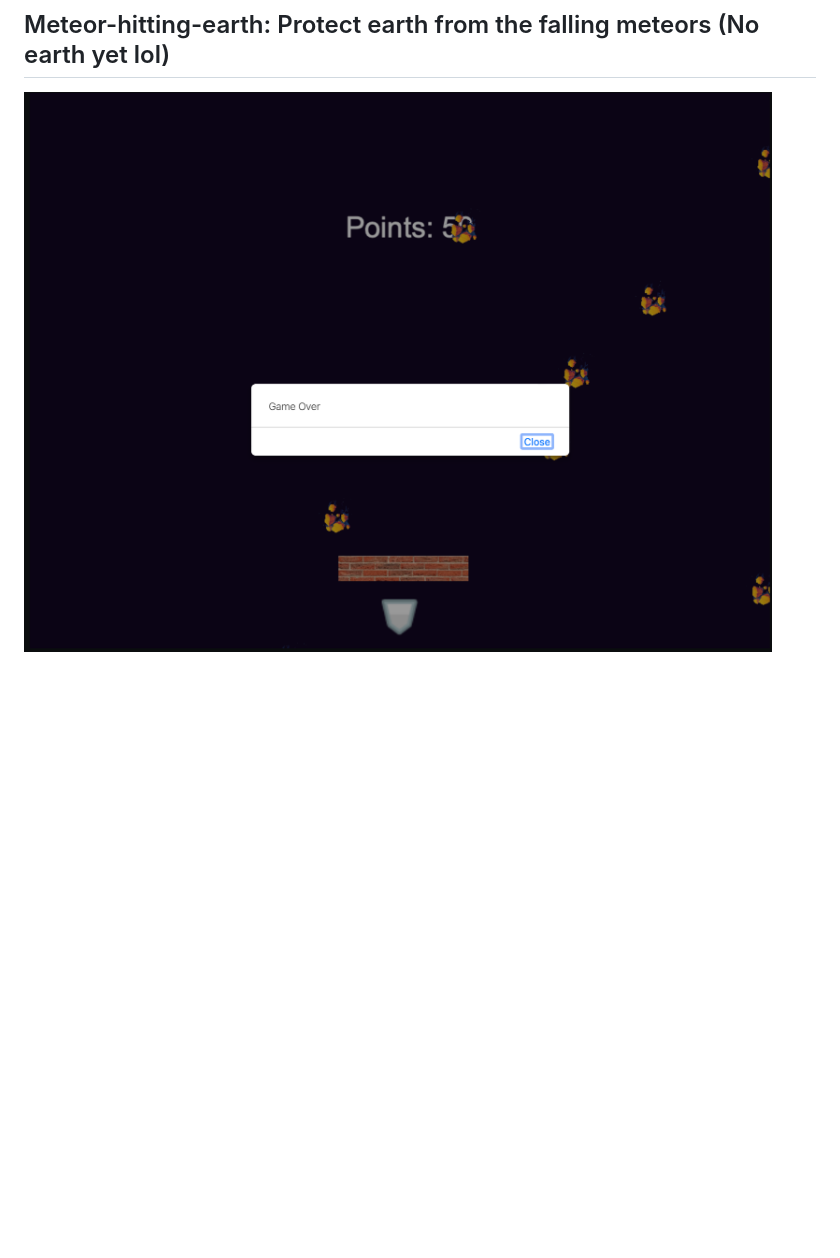
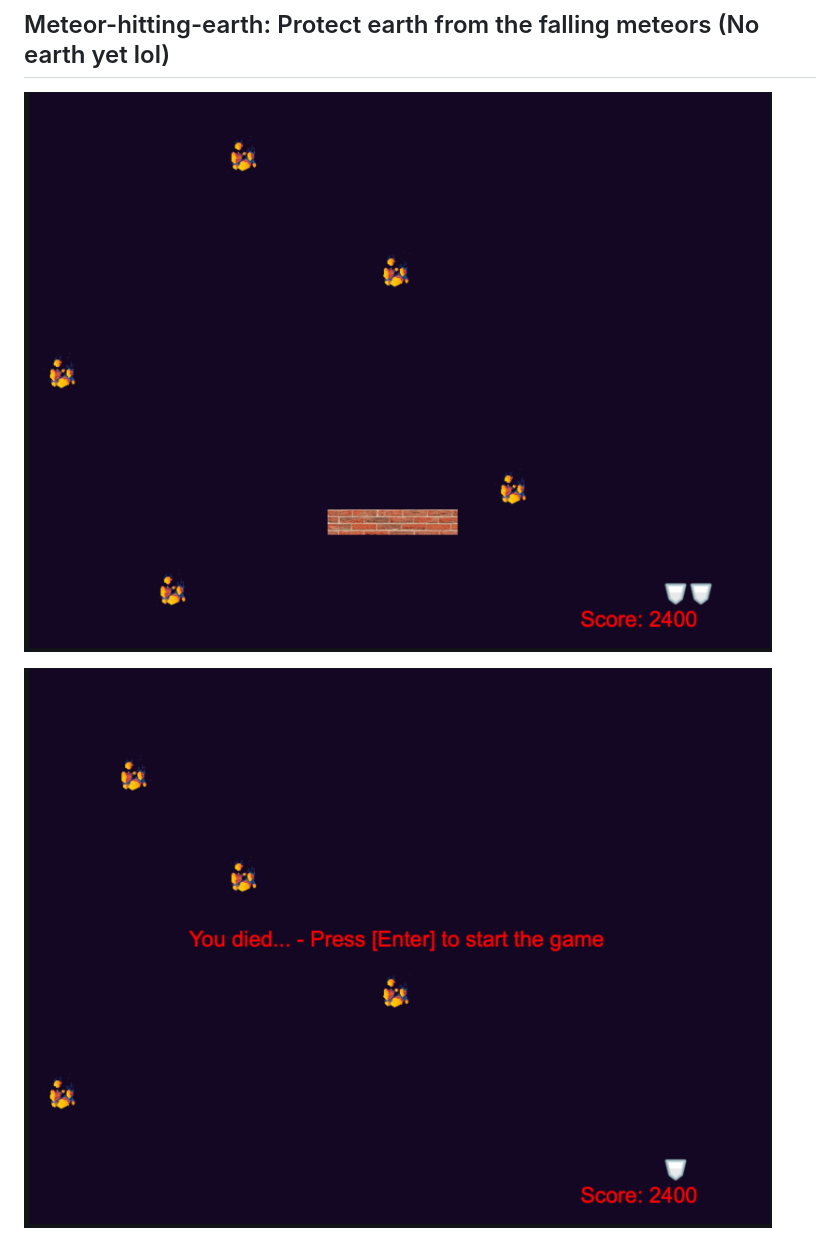
Before and after one commit to Dzx1025/Web-Dev-Learning, a Markdown page: README.md, the part around the change. Rendered like a GitHub page; pictures changed too: Meteor-hitting-earth/died.png (added), Meteor-hitting-earth/example.png (added), Meteor-hitting-earth/image.png (deleted); blank space fills up the shorter version.

```diff
--- a/README.md
+++ b/README.md
@@ -16,4 +16,6 @@ This repository is for self-learning Web Development according to [Microsoft Web
 
 ## Meteor-hitting-earth: Protect earth from the falling meteors (No earth yet lol)
 
-![image](./Meteor-hitting-earth/image.png)
+![image](./Meteor-hitting-earth/example.png)
+
+![image](./Meteor-hitting-earth/died.png)
```
Also changed, not shown: 1 other file.
